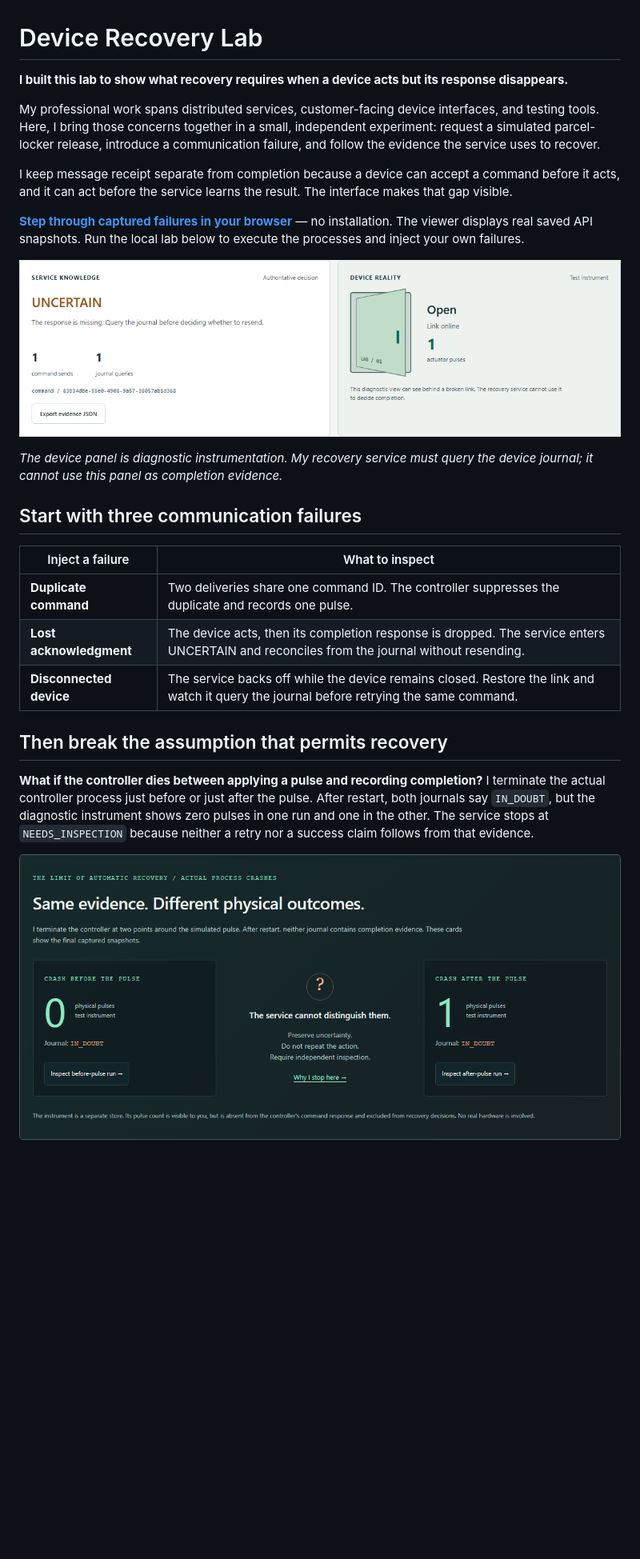
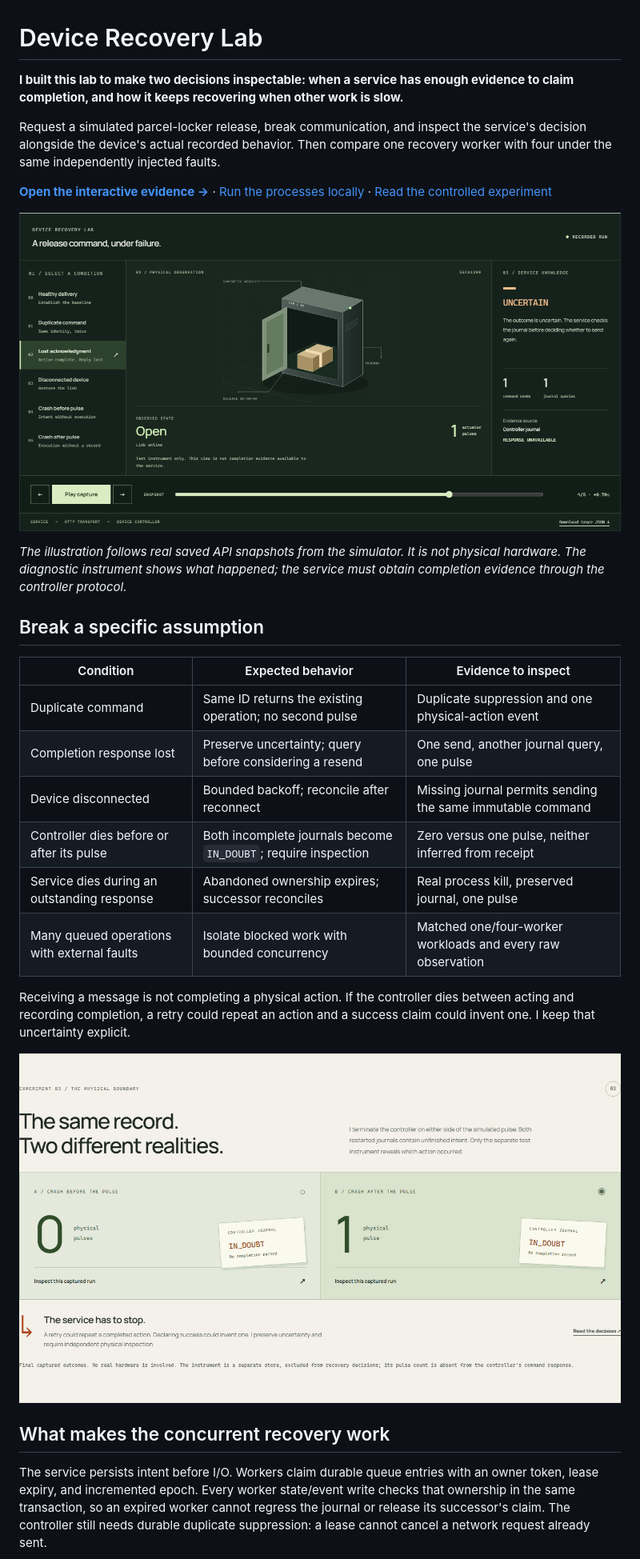
Before and after one commit to B8Z/device-recovery-lab, a Markdown page: README.md, the part around one of its changes. Shown at 80% size. GitHub-like rendering; pictures changed too: docs/crash-boundary.png, docs/experiment-workbench.png (added); blank space fills up the shorter version.

Commit message:
Present recovery experiments with inspectable workload evidence

```diff
--- a/README.md
+++ b/README.md
@@ -1,40 +1,43 @@
 # Device Recovery Lab
 
-**I built this lab to show what recovery requires when a device acts but its response disappears.**
+**I built this lab to make two decisions inspectable: when a service has enough
+evidence to claim completion, and how it keeps recovering when other work is slow.**
 
-My professional work spans distributed services, customer-facing device
-interfaces, and testing tools. Here, I bring those concerns together in a small,
-independent experiment: request a simulated parcel-locker release, introduce a
-communication failure, and follow the evidence the service uses to recover.
+Request a simulated parcel-locker release, break communication, and inspect the
+service's decision alongside the device's actual recorded behavior. Then compare
+one recovery worker with four under the same independently injected faults.
 
-I keep message receipt separate from completion because a device can accept a
-command before it acts, and it can act before the service learns the result.
-The interface makes that gap visible.
+[**Open the interactive evidence →**](https://b8z.github.io/device-recovery-lab/)
+· [Run the processes locally](#run-it) · [Read the controlled experiment](docs/workload.md)
 
-**[Step through captured failures in your browser](https://b8z.github.io/device-recovery-lab/)**
-— no installation. The viewer displays real saved API snapshots. Run the local
-lab below to execute the processes and inject your own failures.
+[![Recorded lost-response experiment: the locker has opened once while the service remains uncertain and queries its journal.](docs/experiment-workbench.png)](https://b8z.github.io/device-recovery-lab/)
 
-![A real run: the service is uncertain while the simulated device is open after one actuator pulse](docs/demo-uncertain.png)
+*The illustration follows real saved API snapshots from the simulator. It is not
+physical hardware. The diagnostic instrument shows what happened; the service
+must obtain completion evidence through the controller protocol.*
 
-*The device panel is diagnostic instrumentation. My recovery service must query
-the device journal; it cannot use this panel as completion evidence.*
+## Break a specific assumption
 
-## Start with three communication failures
+| Condition | Expected behavior | Evidence to inspect |
+| --- | --- | --- |
+| Duplicate command | Same ID returns the existing operation; no second pulse | Duplicate suppression and one physical-action event |
+| Completion response lost | Preserve uncertainty; query before considering a resend | One send, another journal query, one pulse |
+| Device disconnected | Bounded backoff; reconcile after reconnect | Missing journal permits sending the same immutable command |
+| Controller dies before or after its pulse | Both incomplete journals become `IN_DOUBT`; require inspection | Zero versus one pulse, neither inferred from receipt |
+| Service dies during an outstanding response | Abandoned ownership expires; successor reconciles | Real process kill, preserved journal, one pulse |
+| Many queued operations with external faults | Isolate blocked work with bounded concurrency | Matched one/four-worker workloads and every raw observation |
 
-| Inject a failure | What to inspect |
-| --- | --- |
-| **Duplicate command** | Two deliveries share one command ID. The controller suppresses the duplicate and records one pulse. |
-| **Lost acknowledgment** | The device acts, then its completion response is dropped. The service enters UNCERTAIN and reconciles from the journal without resending. |
-| **Disconnected device** | The service backs off while the device remains closed. Restore the link and watch it query the journal before retrying the same command. |
+Receiving a message is not completing a physical action. If the controller dies
+between acting and recording completion, a retry could repeat an action and a
+success claim could invent one. I keep that uncertainty explicit.
 
-## Then break the assumption that permits recovery
+[![Two actual controller crashes leave the same IN_DOUBT record with different pulse counts.](docs/crash-boundary.png)](https://b8z.github.io/device-recovery-lab/#boundary)
 
-**What if the controller dies between applying a pulse and recording completion?**
-I terminate the actual controller process just before or just after the pulse.
-After restart, both journals say `IN_DOUBT`, but the diagnostic instrument shows
-zero pulses in one run and one in the other. The service stops at
-`NEEDS_INSPECTION` because neither a retry nor a success claim follows from that evidence.
+## What makes the concurrent recovery work
 
-[![Actual captured crash runs: the same IN_DOUBT journal state with zero versus one physical pulses](docs/crash-boundary.png)](https://b8z.github.io/device-recovery-lab/#crash_after)
+The service persists intent before I/O. Workers claim durable queue entries with
+an owner token, lease expiry, and incremented epoch. Every worker state/event write
+checks that ownership in the same transaction, so an expired worker cannot
+regress the journal or release its successor's claim. The controller still needs
+durable duplicate suppression: a lease cannot cancel a network request already sent.
 
```
Also changed, not shown: other parts of README.md (+81 -102 lines), THIRD_PARTY_NOTICES.md (added, +12 -0 lines), docs/architecture.md (+32 -2 lines), docs/testing.md (+39 -0 lines), docs/workload.md (added, +162 -0 lines), docs/recorded-viewer.png, 11 other files.
